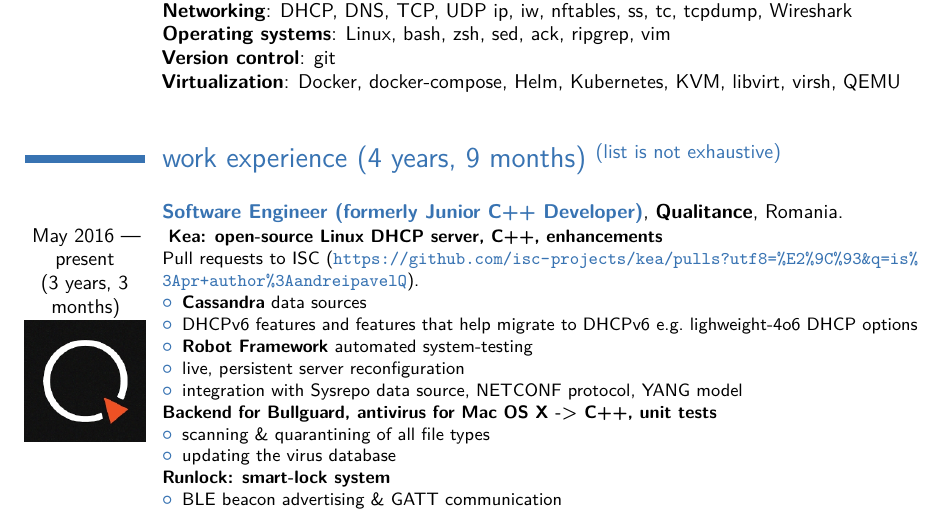
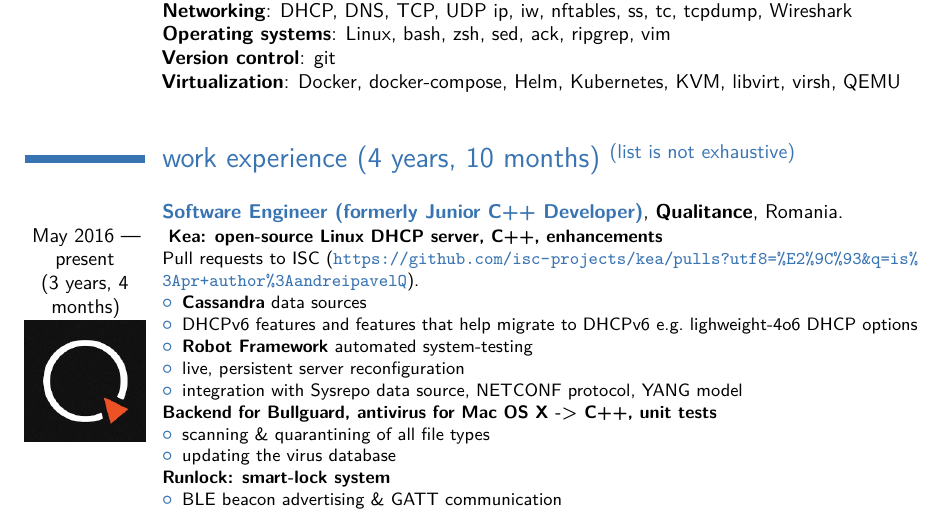
Before and after one commit to andrei-pavel/resume, a LaTeX CV (main.tex): part of page 1 of 2, cut so that both start at the same text. The pictures show the PDF file main.pdf that the author committed with the source.

Commit message:
[👌 IMPROVE] monthly update

```diff
--- a/main.tex
+++ b/main.tex
@@ -69,11 +69,11 @@
 }
 
 
-\section{work experience (4 years, 9 months) \textsuperscript{(list is not exhaustive)}}
+\section{work experience (4 years, 10 months) \textsuperscript{(list is not exhaustive)}}
 
 \cventry{\
   \center{}
-  May 2016 --- present\\(3 years, 3 months)
+  May 2016 --- present\\(3 years, 4 months)
   \\\includegraphics[width=\hintscolumnwidth]{pictures/qualitance}
 }{\color{myblue} Software Engineer (formerly Junior C++ Developer)}{\textbf{\textsc{Qualitance}}}{Romania}{}{\
   \textbf{Kea: open-source Linux DHCP server, C++, enhancements}\\
```
Also changed, not shown: main.pdf.
